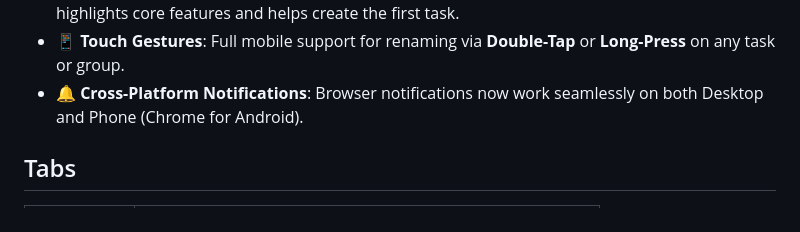
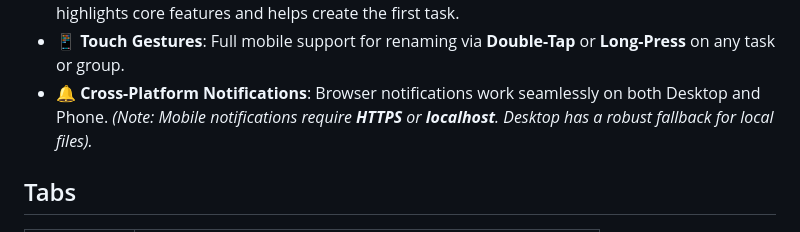
Before and after one commit to osamatech786/Daystack, a Markdown page: README.md, the part around the change. Rendered like a GitHub page.

Commit message:
docs: clarify notification requirements and desktop fallback

```diff
--- a/README.md
+++ b/README.md
@@ -46,7 +46,8 @@ A minimal, single-page tracker for both daily habits and one-off tasks.
 - 💓 **The Heartbeat**: A silent 1-minute engine that powers all real-time logic (Reset, Auto-Save, Zen Breath, and Focus Pings).
 - ✨ **Interactive Onboarding**: New users are guided by a premium, glassmorphic tour that highlights core features and helps create the first task.
 - 📱 **Touch Gestures**: Full mobile support for renaming via **Double-Tap** or **Long-Press** on any task or group.
-- 🔔 **Cross-Platform Notifications**: Browser notifications now work seamlessly on both Desktop and Phone (Chrome for Android).
+- 🔔 **Cross-Platform Notifications**: Browser notifications work seamlessly on both Desktop and Phone.
+  *(Note: Mobile notifications require **HTTPS** or **localhost**. Desktop has a robust fallback for local files).*
 
 ## Tabs
 
```
